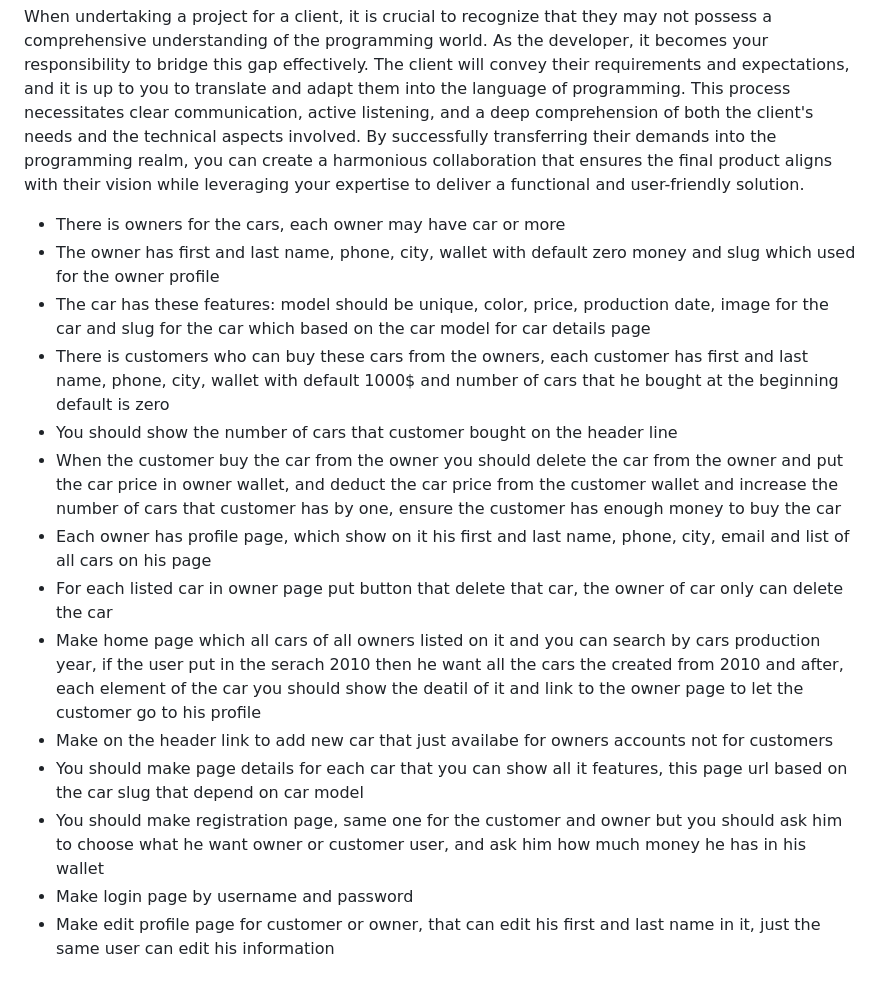
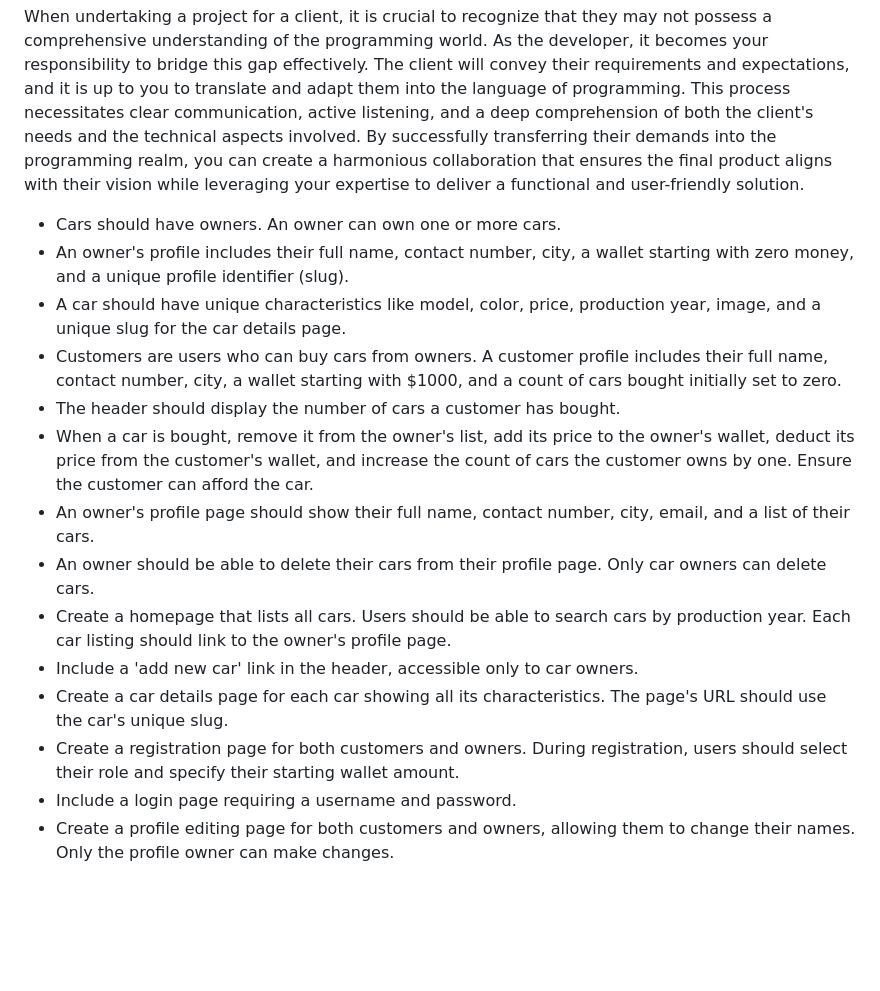
Before and after one commit to SwAt1563/leacture-4, a Markdown page: README.md, the part around the change. Rendered like a GitHub page; blank space fills up the shorter version.

```diff
--- a/README.md
+++ b/README.md
@@ -7,17 +7,17 @@ In the realm of achieving our goals, it is imperative that we take the initiativ
 
 When undertaking a project for a client, it is crucial to recognize that they may not possess a comprehensive understanding of the programming world. As the developer, it becomes your responsibility to bridge this gap effectively. The client will convey their requirements and expectations, and it is up to you to translate and adapt them into the language of programming. This process necessitates clear communication, active listening, and a deep comprehension of both the client's needs and the technical aspects involved. By successfully transferring their demands into the programming realm, you can create a harmonious collaboration that ensures the final product aligns with their vision while leveraging your expertise to deliver a functional and user-friendly solution.
 
-- There is owners for the cars, each owner may have car or more
-- The owner has first and last name, phone, city, wallet with default zero money and slug which used for the owner profile
-- The car has these features: model should be unique, color, price, production date, image for the car and slug for the car which based on the car model for car details page
-- There is customers who can buy these cars from the owners, each customer has first and last name, phone, city, wallet with default 1000$ and number of cars that he bought at the beginning default is zero
-- You should show the number of cars that customer bought on the header line
-- When the customer buy the car from the owner you should delete the car from the owner and put the car price in owner wallet, and deduct the car price from the customer wallet and increase the number of cars that customer has by one, ensure the customer has enough money to buy the car
-- Each owner has profile page, which show on it his first and last name, phone, city, email and list of all cars on his page
-- For each listed car in owner page put button that delete that car, the owner of car only can delete the car
-- Make home page which all cars of all owners listed on it and you can search by cars production year, if the user put in the serach 2010 then he want all the cars the created from 2010 and after, each element of the car you should show the deatil of it and link to the owner page to let the customer go to his profile
-- Make on the header link to add new car that just availabe for owners accounts not for customers
-- You should make page details for each car that you can show all it features, this page url based on the car slug that depend on car model
-- You should make registration page, same one for the customer and owner but you should ask him to choose what he want owner or customer user, and ask him how much money he has in his wallet
-- Make login page by username and password
-- Make edit profile page for customer or owner, that can edit his first and last name in it, just the same user can edit his information
+- Cars should have owners. An owner can own one or more cars.
+- An owner's profile includes their full name, contact number, city, a wallet starting with zero money, and a unique profile identifier (slug).
+- A car should have unique characteristics like model, color, price, production year, image, and a unique slug for the car details page.
+- Customers are users who can buy cars from owners. A customer profile includes their full name, contact number, city, a wallet starting with $1000, and a count of cars bought initially set to zero.
+- The header should display the number of cars a customer has bought.
+- When a car is bought, remove it from the owner's list, add its price to the owner's wallet, deduct its price from the customer's wallet, and increase the count of cars the customer owns by one. Ensure the customer can afford the car.
+- An owner's profile page should show their full name, contact number, city, email, and a list of their cars.
+- An owner should be able to delete their cars from their profile page. Only car owners can delete cars.
+- Create a homepage that lists all cars. Users should be able to search cars by production year. Each car listing should link to the owner's profile page.
+- Include a 'add new car' link in the header, accessible only to car owners.
+- Create a car details page for each car showing all its characteristics. The page's URL should use the car's unique slug.
+- Create a registration page for both customers and owners. During registration, users should select their role and specify their starting wallet amount.
+- Include a login page requiring a username and password.
+- Create a profile editing page for both customers and owners, allowing them to change their names. Only the profile owner can make changes.
```
